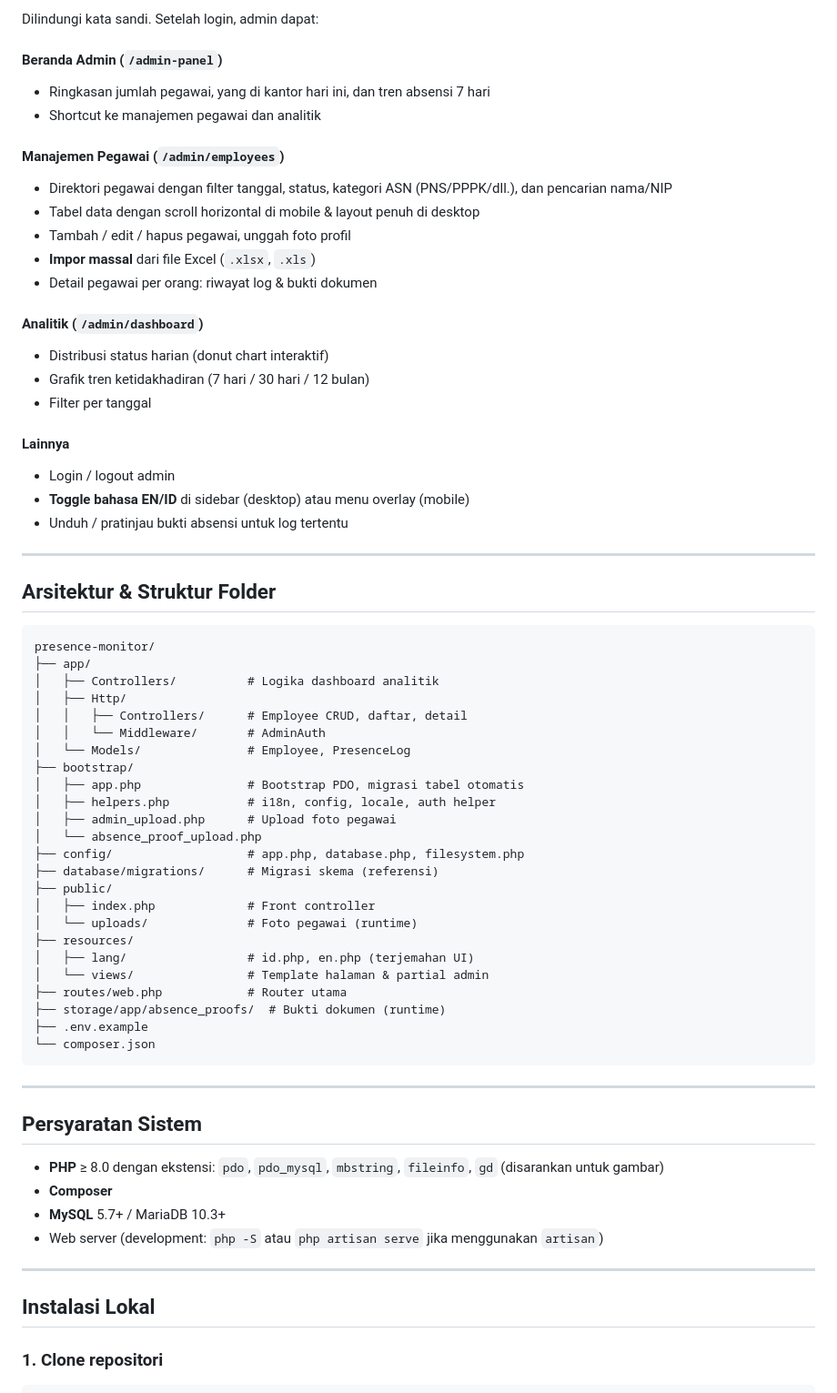
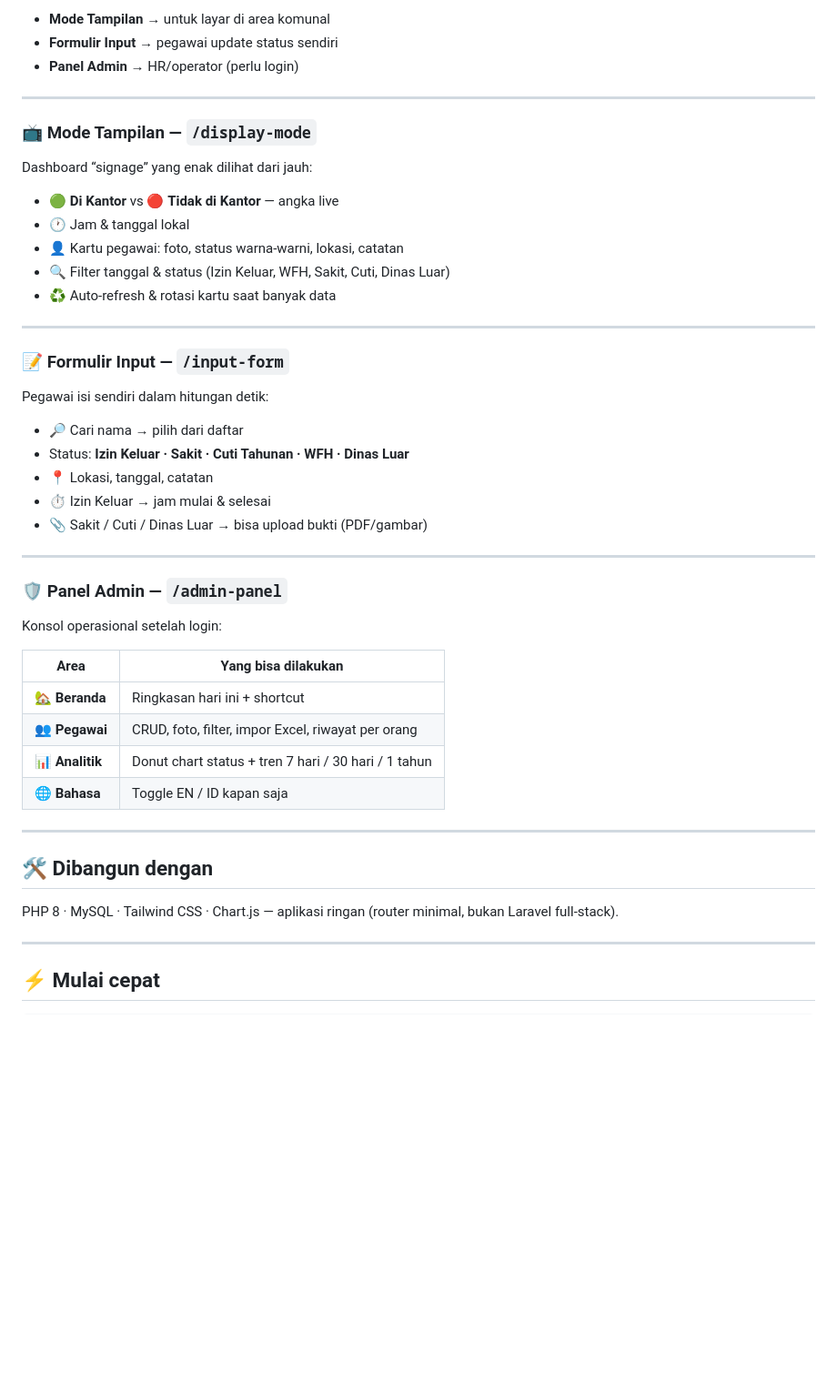
Before and after one commit to mystlicious/employee-presence-monitor, a Markdown page: README.md, the part around one of its changes. Shown at 91% size. GitHub-like rendering; blank space fills up the shorter version.

````diff
--- a/README.md
+++ b/README.md
@@ -59,74 +27,52 @@ Form publik bagi pegawai untuk melaporkan status:
-Dilindungi kata sandi. Setelah login, admin dapat:
-
-#### Beranda Admin (`/admin-panel`)
-
-- Ringkasan jumlah pegawai, yang di kantor hari ini, dan tren absensi 7 hari
-- Shortcut ke manajemen pegawai dan analitik
-
-#### Manajemen Pegawai (`/admin/employees`)
-
-- Direktori pegawai dengan filter tanggal, status, kategori ASN (PNS/PPPK/dll.), dan pencarian nama/NIP
-- Tabel data dengan scroll horizontal di mobile & layout penuh di desktop
-- Tambah / edit / hapus pegawai, unggah foto profil
-- **Impor massal** dari file Excel (`.xlsx`, `.xls`)
-- Detail pegawai per orang: riwayat log & bukti dokumen
-
-#### Analitik (`/admin/dashboard`)
-
-- Distribusi status harian (donut chart interaktif)
-- Grafik tren ketidakhadiran (7 hari / 30 hari / 12 bulan)
-- Filter per tanggal
-
-#### Lainnya
-
-- Login / logout admin
-- **Toggle bahasa EN/ID** di sidebar (desktop) atau menu overlay (mobile)
-- Unduh / pratinjau bukti absensi untuk log tertentu
+- **Mode Tampilan** → untuk layar di area komunal
+- **Formulir Input** → pegawai update status sendiri
+- **Panel Admin** → HR/operator (perlu login)
 
 ---
 
-## Arsitektur & Struktur Folder
+### 📺 Mode Tampilan — `/display-mode`
 
-```
-presence-monitor/
-├── app/
-│   ├── Controllers/          # Logika dashboard analitik
-│   ├── Http/
-│   │   ├── Controllers/      # Employee CRUD, daftar, detail
-│   │   └── Middleware/       # AdminAuth
-│   └── Models/               # Employee, PresenceLog
-├── bootstrap/
-│   ├── app.php               # Bootstrap PDO, migrasi tabel otomatis
-│   ├── helpers.php           # i18n, config, locale, auth helper
-│   ├── admin_upload.php      # Upload foto pegawai
-│   └── absence_proof_upload.php
-├── config/                   # app.php, database.php, filesystem.php
-├── database/migrations/      # Migrasi skema (referensi)
-├── public/
-│   ├── index.php             # Front controller
-│   └── uploads/              # Foto pegawai (runtime)
-├── resources/
-│   ├── lang/                 # id.php, en.php (terjemahan UI)
-│   └── views/                # Template halaman & partial admin
-├── routes/web.php            # Router utama
-├── storage/app/absence_proofs/  # Bukti dokumen (runtime)
-├── .env.example
-└── composer.json
-```
+Dashboard “signage” yang enak dilihat dari jauh:
+
+- 🟢 **Di Kantor** vs 🔴 **Tidak di Kantor** — angka live
+- 🕐 Jam & tanggal lokal
+- 👤 Kartu pegawai: foto, status warna-warni, lokasi, catatan
+- 🔍 Filter tanggal & status (Izin Keluar, WFH, Sakit, Cuti, Dinas Luar)
+- ♻️ Auto-refresh & rotasi kartu saat banyak data
 
 ---
 
-## Persyaratan Sistem
+### 📝 Formulir Input — `/input-form`
 
-- **PHP** ≥ 8.0 dengan ekstensi: `pdo`, `pdo_mysql`, `mbstring`, `fileinfo`, `gd` (disarankan untuk gambar)
-- **Composer**
-- **MySQL** 5.7+ / MariaDB 10.3+
-- Web server (development: `php -S` atau `php artisan serve` jika menggunakan `artisan`)
+Pegawai isi sendiri dalam hitungan detik:
+
+- 🔎 Cari nama → pilih dari daftar
+- Status: **Izin Keluar · Sakit · Cuti Tahunan · WFH · Dinas Luar**
+- 📍 Lokasi, tanggal, catatan
+- ⏱️ Izin Keluar → jam mulai & selesai
+- 📎 Sakit / Cuti / Dinas Luar → bisa upload bukti (PDF/gambar)
 
 ---
 
-## Instalasi Lokal
+### 🛡️ Panel Admin — `/admin-panel`
 
-### 1. Clone repositori
+Konsol operasional setelah login:
+
+| Area | Yang bisa dilakukan |
+|------|---------------------|
+| 🏡 **Beranda** | Ringkasan hari ini + shortcut |
+| 👥 **Pegawai** | CRUD, foto, filter, impor Excel, riwayat per orang |
+| 📊 **Analitik** | Donut chart status + tren 7 hari / 30 hari / 1 tahun |
+| 🌐 **Bahasa** | Toggle EN / ID kapan saja |
+
+---
+
+## 🛠️ Dibangun dengan
+
+PHP 8 · MySQL · Tailwind CSS · Chart.js — aplikasi ringan (router minimal, bukan Laravel full-stack).
+
+---
+
+## ⚡ Mulai cepat
 
 ```bash
````
Also changed, not shown: other parts of README.md (+34 -135 lines).
